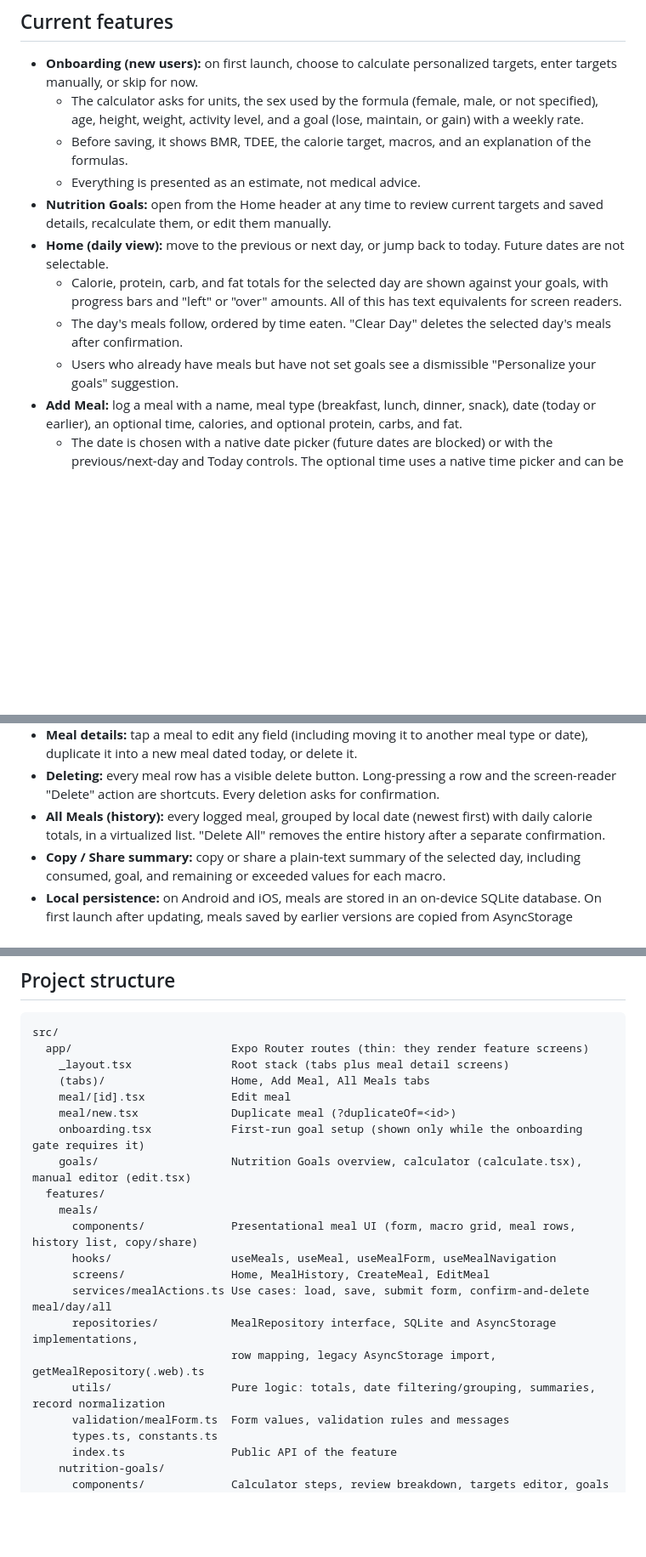
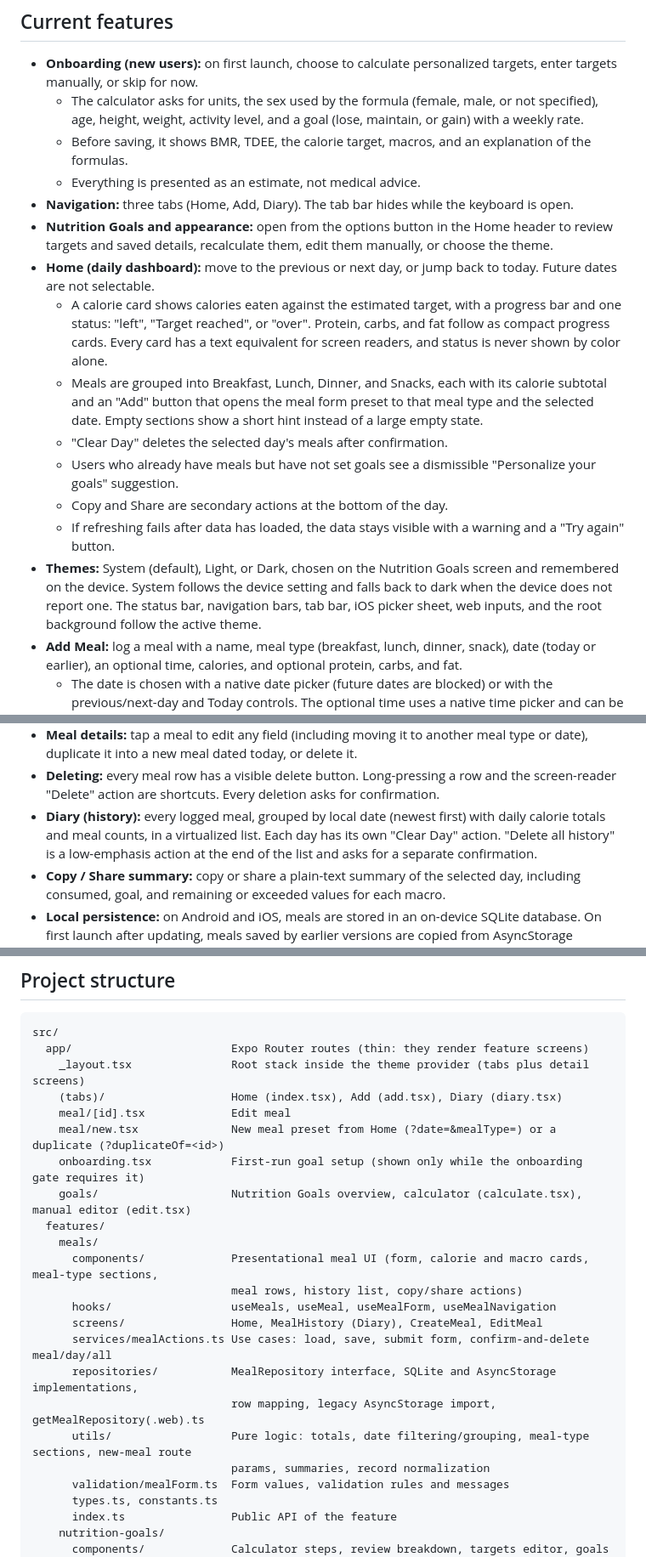
Before and after one commit to Orgitogj/Macrozone, a Markdown page: README.md, 3 parts joined by grey strips. Shown at 85% size. Rendered like a GitHub page; blank space fills up the shorter version.

````diff
--- a/README.md
+++ b/README.md
@@ -14,11 +14,16 @@ The app is currently an early MVP. All data stays on the device.
   - The calculator asks for units, the sex used by the formula (female, male, or not specified), age, height, weight, activity level, and a goal (lose, maintain, or gain) with a weekly rate.
   - Before saving, it shows BMR, TDEE, the calorie target, macros, and an explanation of the formulas.
   - Everything is presented as an estimate, not medical advice.
-- **Nutrition Goals:** open from the Home header at any time to review current targets and saved details, recalculate them, or edit them manually.
-- **Home (daily view):** move to the previous or next day, or jump back to today. Future dates are not selectable.
-  - Calorie, protein, carb, and fat totals for the selected day are shown against your goals, with progress bars and "left" or "over" amounts. All of this has text equivalents for screen readers.
-  - The day's meals follow, ordered by time eaten. "Clear Day" deletes the selected day's meals after confirmation.
+- **Navigation:** three tabs (Home, Add, Diary). The tab bar hides while the keyboard is open.
+- **Nutrition Goals and appearance:** open from the options button in the Home header to review targets and saved details, recalculate them, edit them manually, or choose the theme.
+- **Home (daily dashboard):** move to the previous or next day, or jump back to today. Future dates are not selectable.
+  - A calorie card shows calories eaten against the estimated target, with a progress bar and one status: "left", "Target reached", or "over". Protein, carbs, and fat follow as compact progress cards. Every card has a text equivalent for screen readers, and status is never shown by color alone.
+  - Meals are grouped into Breakfast, Lunch, Dinner, and Snacks, each with its calorie subtotal and an "Add" button that opens the meal form preset to that meal type and the selected date. Empty sections show a short hint instead of a large empty state.
+  - "Clear Day" deletes the selected day's meals after confirmation.
   - Users who already have meals but have not set goals see a dismissible "Personalize your goals" suggestion.
+  - Copy and Share are secondary actions at the bottom of the day.
+  - If refreshing fails after data has loaded, the data stays visible with a warning and a "Try again" button.
+- **Themes:** System (default), Light, or Dark, chosen on the Nutrition Goals screen and remembered on the device. System follows the device setting and falls back to dark when the device does not report one. The status bar, navigation bars, tab bar, iOS picker sheet, web inputs, and the root background follow the active theme.
 - **Add Meal:** log a meal with a name, meal type (breakfast, lunch, dinner, snack), date (today or earlier), an optional time, calories, and optional protein, carbs, and fat.
   - The date is chosen with a native date picker (future dates are blocked) or with the previous/next-day and Today controls. The optional time uses a native time picker and can be cleared.
   - On Android the pickers open as system dialogs. On iOS they open in a bottom sheet with Cancel and Done. On web they use the browser's date and time inputs. Saving is disabled while a picker is open.
@@ -27,7 +32,7 @@ The app is currently an early MVP. All data stays on the device.
   - After saving, Home opens on the meal's date without adding duplicate navigation history.
 - **Meal details:** tap a meal to edit any field (including moving it to another meal type or date), duplicate it into a new meal dated today, or delete it.
 - **Deleting:** every meal row has a visible delete button. Long-pressing a row and the screen-reader "Delete" action are shortcuts. Every deletion asks for confirmation.
-- **All Meals (history):** every logged meal, grouped by local date (newest first) with daily calorie totals, in a virtualized list. "Delete All" removes the entire history after a separate confirmation.
+- **Diary (history):** every logged meal, grouped by local date (newest first) with daily calorie totals and meal counts, in a virtualized list. Each day has its own "Clear Day" action. "Delete all history" is a low-emphasis action at the end of the list and asks for a separate confirmation.
 - **Copy / Share summary:** copy or share a plain-text summary of the selected day, including consumed, goal, and remaining or exceeded values for each macro.
 - **Local persistence:** on Android and iOS, meals are stored in an on-device SQLite database. On first launch after updating, meals saved by earlier versions are copied from AsyncStorage automatically. On web, meals stay in AsyncStorage (browser storage). Everything works offline.
 - **Meal reminders (not reachable in the UI yet):** code exists for daily lunch and dinner notifications, but no screen renders it.
@@ -87,21 +92,23 @@ When adding or updating Expo-related packages, use `npx expo install <package>`
 ```text
 src/
   app/                        Expo Router routes (thin: they render feature screens)
-    _layout.tsx               Root stack (tabs plus meal detail screens)
-    (tabs)/                   Home, Add Meal, All Meals tabs
+    _layout.tsx               Root stack inside the theme provider (tabs plus detail screens)
+    (tabs)/                   Home (index.tsx), Add (add.tsx), Diary (diary.tsx)
     meal/[id].tsx             Edit meal
-    meal/new.tsx              Duplicate meal (?duplicateOf=<id>)
+    meal/new.tsx              New meal preset from Home (?date=&mealType=) or a duplicate (?duplicateOf=<id>)
     onboarding.tsx            First-run goal setup (shown only while the onboarding gate requires it)
     goals/                    Nutrition Goals overview, calculator (calculate.tsx), manual editor (edit.tsx)
   features/
     meals/
-      components/             Presentational meal UI (form, macro grid, meal rows, history list, copy/share)
+      components/             Presentational meal UI (form, calorie and macro cards, meal-type sections,
+                              meal rows, history list, copy/share actions)
       hooks/                  useMeals, useMeal, useMealForm, useMealNavigation
-      screens/                Home, MealHistory, CreateMeal, EditMeal
+      screens/                Home, MealHistory (Diary), CreateMeal, EditMeal
       services/mealActions.ts Use cases: load, save, submit form, confirm-and-delete meal/day/all
       repositories/           MealRepository interface, SQLite and AsyncStorage implementations,
                               row mapping, legacy AsyncStorage import, getMealRepository(.web).ts
-      utils/                  Pure logic: totals, date filtering/grouping, summaries, record normalization
+      utils/                  Pure logic: totals, date filtering/grouping, meal-type sections, new-meal route
+                              params, summaries, record normalization
       validation/mealForm.ts  Form values, validation rules and messages
       types.ts, constants.ts
       index.ts                Public API of the feature
````
Also changed, not shown: other parts of README.md (+23 -9 lines).
